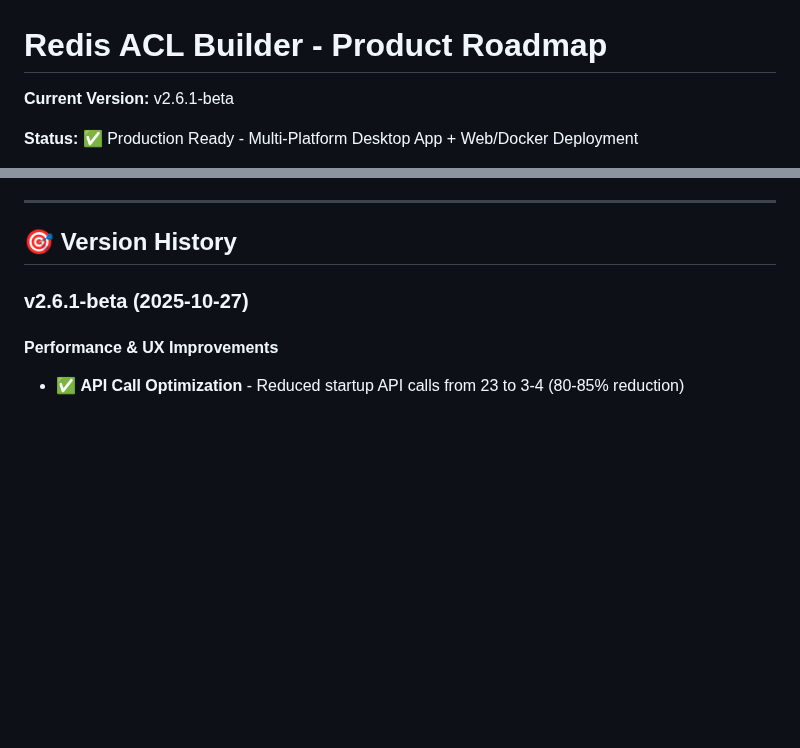
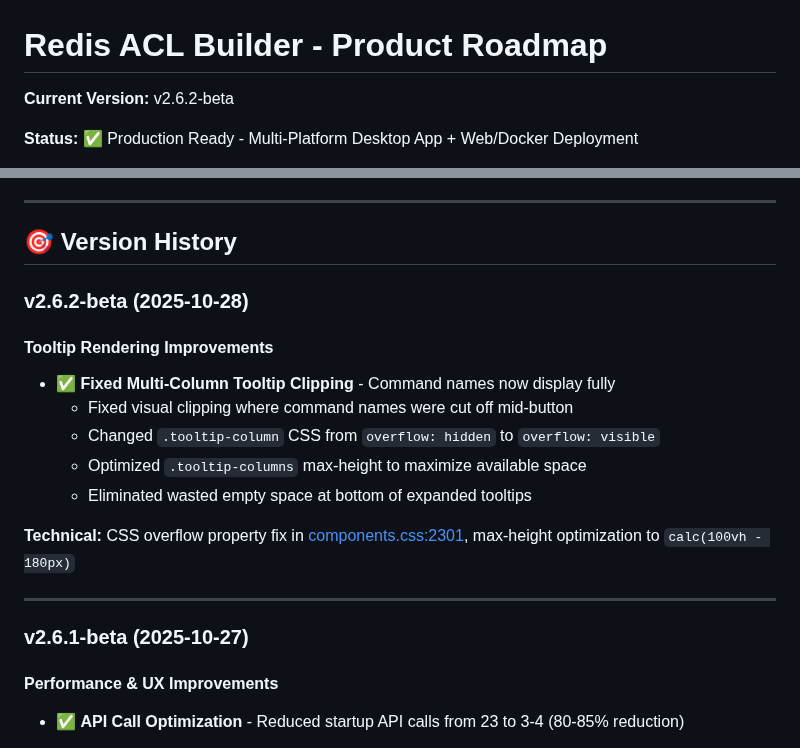
Before and after one commit to markotrapani/redis-acl-builder, a Markdown page: docs/ROADMAP.md, 2 parts joined by grey strips. GitHub-like rendering; blank space fills up the shorter version.

Commit message:
docs: Update roadmap with v2.6.2-beta tooltip clipping fix
Added entry for tooltip rendering improvements that fixed visual
clipping of command names in expanded multi-column tooltips.

Updated current version to v2.6.2-beta and last updated date to
2025-10-28.

🤖 Generated with [Claude Code](https://claude.com/claude-code)

Co-Authored-By: Claude <noreply@anthropic.com>

```diff
--- a/docs/ROADMAP.md
+++ b/docs/ROADMAP.md
@@ -1,6 +1,6 @@
 # Redis ACL Builder - Product Roadmap
 
-**Current Version:** v2.6.1-beta
+**Current Version:** v2.6.2-beta
 
 **Status:** ✅ Production Ready - Multi-Platform Desktop App + Web/Docker
 Deployment
@@ -18,6 +18,22 @@ applications across macOS, Windows, and Linux.
 ---
 
 ## 🎯 Version History
+
+### v2.6.2-beta (2025-10-28)
+
+#### Tooltip Rendering Improvements
+
+- ✅ **Fixed Multi-Column Tooltip Clipping** - Command names now display fully
+  - Fixed visual clipping where command names were cut off mid-button
+  - Changed `.tooltip-column` CSS from `overflow: hidden` to `overflow: visible`
+  - Optimized `.tooltip-columns` max-height to maximize available space
+  - Eliminated wasted empty space at bottom of expanded tooltips
+
+**Technical:** CSS overflow property fix in
+[components.css:2301](frontend/static/css/components.css#L2301), max-height
+optimization to `calc(100vh - 180px)`
+
+---
 
 ### v2.6.1-beta (2025-10-27)
 
```
Also changed, not shown: other parts of docs/ROADMAP.md (+1 -1 lines).
